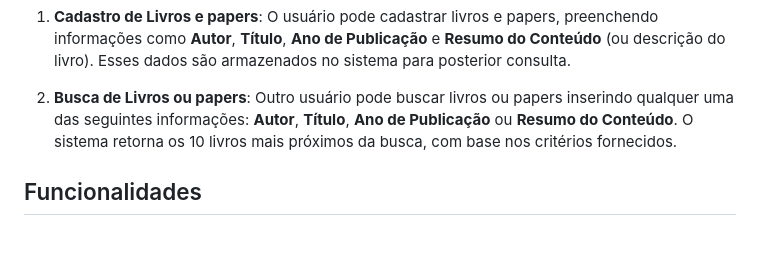
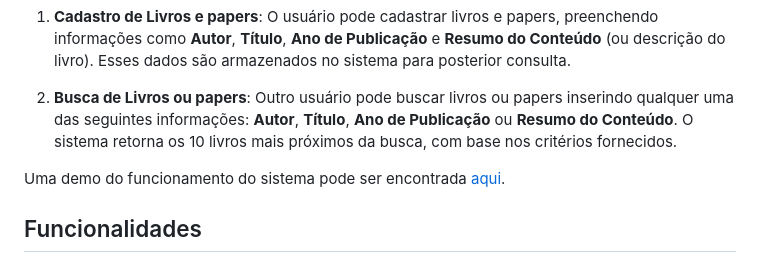
Before and after one commit to dedalusp/icarusp, a Markdown page: README.md, the part around the change. Rendered like a GitHub page; blank space fills up the shorter version.

```diff
--- a/README.md
+++ b/README.md
@@ -5,6 +5,8 @@ Este projeto é baseado no sistema [Dedalus](https://dedalus.usp.br) da USP, com
 1. **Cadastro de Livros e papers**: O usuário pode cadastrar livros e papers, preenchendo informações como **Autor**, **Título**, **Ano de Publicação** e **Resumo do Conteúdo** (ou descrição do livro). Esses dados são armazenados no sistema para posterior consulta.
 
 2. **Busca de Livros ou papers**: Outro usuário pode buscar livros ou papers inserindo qualquer uma das seguintes informações: **Autor**, **Título**, **Ano de Publicação** ou **Resumo do Conteúdo**. O sistema retorna os 10 livros mais próximos da busca, com base nos critérios fornecidos.
+
+Uma demo do funcionamento do sistema pode ser encontrada [aqui](https://youtu.be/IPLE8zzN6m8).
 
 ## Funcionalidades
 
```
